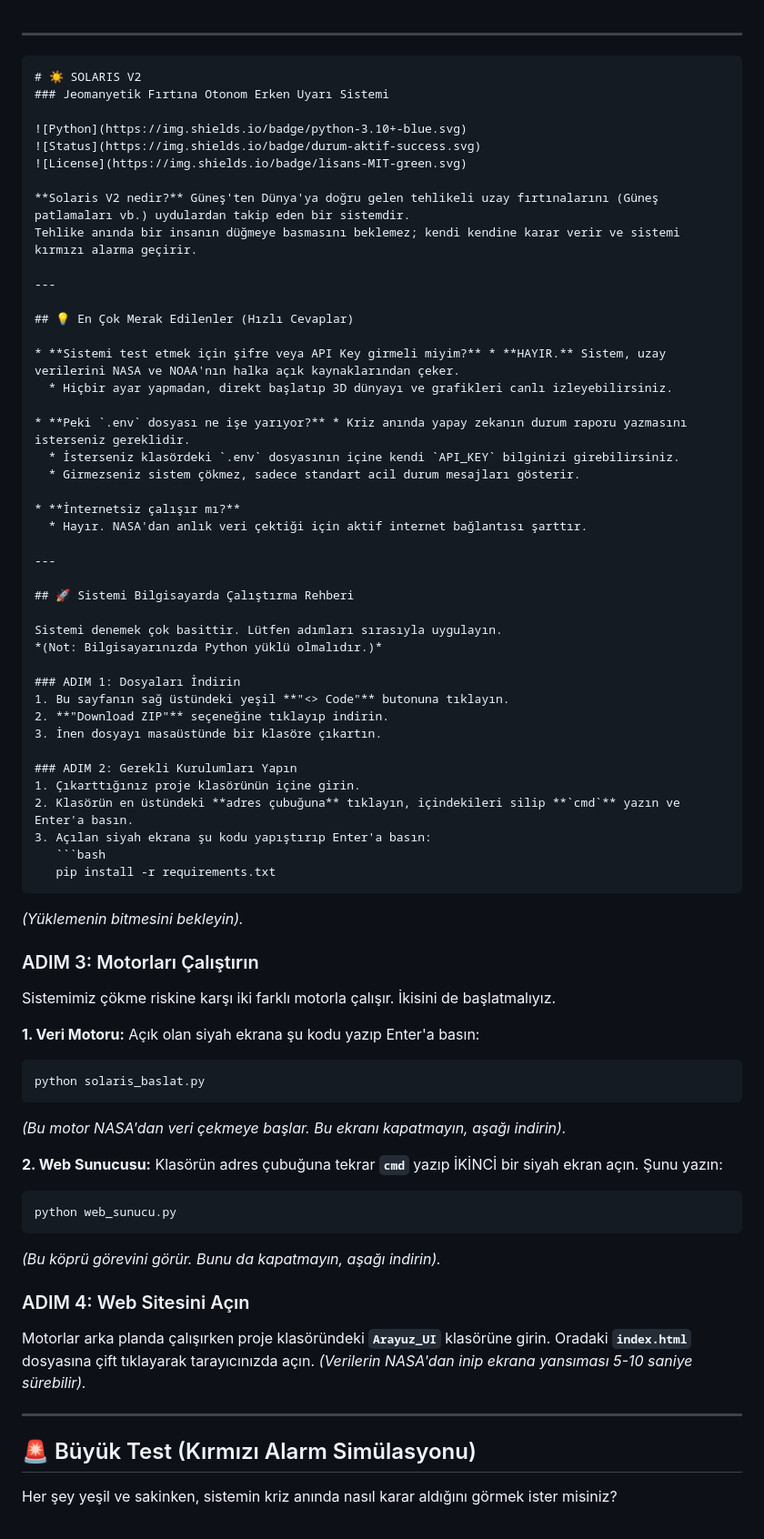
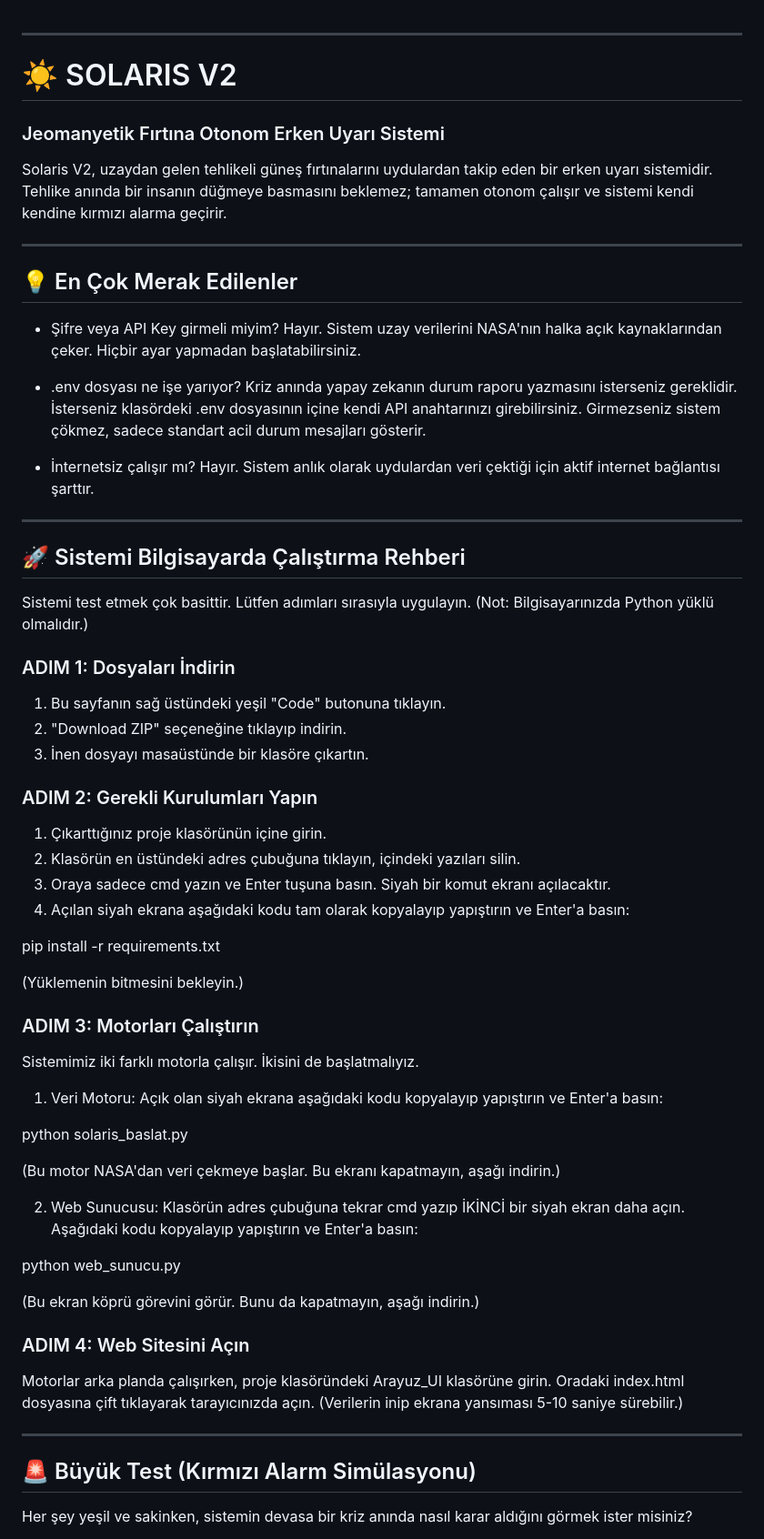
Before and after one commit to CosmicBalance600/Cosmic-Balance, a Markdown page: README.md, the part around one of its changes. Shown at 91% size. Rendered like a GitHub page.

````diff
--- a/README.md
+++ b/README.md
@@ -1,75 +1,66 @@
-
 ***
 
-```markdown
 # ☀️ SOLARIS V2
 ### Jeomanyetik Fırtına Otonom Erken Uyarı Sistemi
 
-![Python](https://img.shields.io/badge/python-3.10+-blue.svg)
-![Status](https://img.shields.io/badge/durum-aktif-success.svg)
-![License](https://img.shields.io/badge/lisans-MIT-green.svg)
-
-**Solaris V2 nedir?** Güneş'ten Dünya'ya doğru gelen tehlikeli uzay fırtınalarını (Güneş patlamaları vb.) uydulardan takip eden bir sistemdir.
-Tehlike anında bir insanın düğmeye basmasını beklemez; kendi kendine karar verir ve sistemi kırmızı alarma geçirir.
+Solaris V2, uzaydan gelen tehlikeli güneş fırtınalarını uydulardan takip eden bir erken uyarı sistemidir. Tehlike anında bir insanın düğmeye basmasını beklemez; tamamen otonom çalışır ve sistemi kendi kendine kırmızı alarma geçirir.
 
 ---
 
-## 💡 En Çok Merak Edilenler (Hızlı Cevaplar)
+## 💡 En Çok Merak Edilenler
 
-* **Sistemi test etmek için şifre veya API Key girmeli miyim?** * **HAYIR.** Sistem, uzay verilerini NASA ve NOAA'nın halka açık kaynaklarından çeker.
-  * Hiçbir ayar yapmadan, direkt başlatıp 3D dünyayı ve grafikleri canlı izleyebilirsiniz.
+* Şifre veya API Key girmeli miyim?
+Hayır. Sistem uzay verilerini NASA'nın halka açık kaynaklarından çeker. Hiçbir ayar yapmadan başlatabilirsiniz.
 
-* **Peki `.env` dosyası ne işe yarıyor?** * Kriz anında yapay zekanın durum raporu yazmasını isterseniz gereklidir.
-  * İsterseniz klasördeki `.env` dosyasının içine kendi `API_KEY` bilginizi girebilirsiniz.
-  * Girmezseniz sistem çökmez, sadece standart acil durum mesajları gösterir.
+* .env dosyası ne işe yarıyor?
+Kriz anında yapay zekanın durum raporu yazmasını isterseniz gereklidir. İsterseniz klasördeki .env dosyasının içine kendi API anahtarınızı girebilirsiniz. Girmezseniz sistem çökmez, sadece standart acil durum mesajları gösterir.
 
-* **İnternetsiz çalışır mı?**
-  * Hayır. NASA'dan anlık veri çektiği için aktif internet bağlantısı şarttır.
+* İnternetsiz çalışır mı?
+Hayır. Sistem anlık olarak uydulardan veri çektiği için aktif internet bağlantısı şarttır.
 
 ---
 
 ## 🚀 Sistemi Bilgisayarda Çalıştırma Rehberi
 
-Sistemi denemek çok basittir. Lütfen adımları sırasıyla uygulayın.
-*(Not: Bilgisayarınızda Python yüklü olmalıdır.)*
+Sistemi test etmek çok basittir. Lütfen adımları sırasıyla uygulayın. (Not: Bilgisayarınızda Python yüklü olmalıdır.)
 
 ### ADIM 1: Dosyaları İndirin
-1. Bu sayfanın sağ üstündeki yeşil **"<> Code"** butonuna tıklayın.
-2. **"Download ZIP"** seçeneğine tıklayıp indirin.
+1. Bu sayfanın sağ üstündeki yeşil "Code" butonuna tıklayın.
+2. "Download ZIP" seçeneğine tıklayıp indirin.
 3. İnen dosyayı masaüstünde bir klasöre çıkartın.
 
 ### ADIM 2: Gerekli Kurulumları Yapın
 1. Çıkarttığınız proje klasörünün içine girin.
-2. Klasörün en üstündeki **adres çubuğuna** tıklayın, içindekileri silip **`cmd`** yazın ve Enter'a basın.
-3. Açılan siyah ekrana şu kodu yapıştırıp Enter'a basın:
-   ```bash
-   pip install -r requirements.txt
-   ```
-*(Yüklemenin bitmesini bekleyin).*
+2. Klasörün en üstündeki adres çubuğuna tıklayın, içindeki yazıları silin.
+3. Oraya sadece cmd yazın ve Enter tuşuna basın. Siyah bir komut ekranı açılacaktır.
+4. Açılan siyah ekrana aşağıdaki kodu tam olarak kopyalayıp yapıştırın ve Enter'a basın:
+
+pip install -r requirements.txt
+
+(Yüklemenin bitmesini bekleyin.)
 
 ### ADIM 3: Motorları Çalıştırın
-Sistemimiz çökme riskine karşı iki farklı motorla çalışır. İkisini de başlatmalıyız.
+Sistemimiz iki farklı motorla çalışır. İkisini de başlatmalıyız.
 
-**1. Veri Motoru:** Açık olan siyah ekrana şu kodu yazıp Enter'a basın:
-```bash
+1. Veri Motoru: Açık olan siyah ekrana aşağıdaki kodu kopyalayıp yapıştırın ve Enter'a basın:
+
 python solaris_baslat.py
-```
-*(Bu motor NASA'dan veri çekmeye başlar. Bu ekranı kapatmayın, aşağı indirin).*
 
-**2. Web Sunucusu:** Klasörün adres çubuğuna tekrar **`cmd`** yazıp İKİNCİ bir siyah ekran açın. Şunu yazın:
-```bash
+(Bu motor NASA'dan veri çekmeye başlar. Bu ekranı kapatmayın, aşağı indirin.)
+
+2. Web Sunucusu: Klasörün adres çubuğuna tekrar cmd yazıp İKİNCİ bir siyah ekran daha açın. Aşağıdaki kodu kopyalayıp yapıştırın ve Enter'a basın:
+
 python web_sunucu.py
-```
-*(Bu köprü görevini görür. Bunu da kapatmayın, aşağı indirin).*
+
+(Bu ekran köprü görevini görür. Bunu da kapatmayın, aşağı indirin.)
 
 ### ADIM 4: Web Sitesini Açın
-Motorlar arka planda çalışırken proje klasöründeki **`Arayuz_UI`** klasörüne girin.
-Oradaki **`index.html`** dosyasına çift tıklayarak tarayıcınızda açın.
-*(Verilerin NASA'dan inip ekrana yansıması 5-10 saniye sürebilir).*
+Motorlar arka planda çalışırken, proje klasöründeki Arayuz_UI klasörüne girin. Oradaki index.html dosyasına çift tıklayarak tarayıcınızda açın.
+(Verilerin inip ekrana yansıması 5-10 saniye sürebilir.)
 
 ---
 
 ## 🚨 Büyük Test (Kırmızı Alarm Simülasyonu)
 
-Her şey yeşil ve sakinken, sistemin kriz anında nasıl karar aldığını görmek ister misiniz?
+Her şey yeşil ve sakinken, sistemin devasa bir kriz anında nasıl karar aldığını görmek ister misiniz?
 
````
Also changed, not shown: other parts of README.md (+10 -11 lines).
